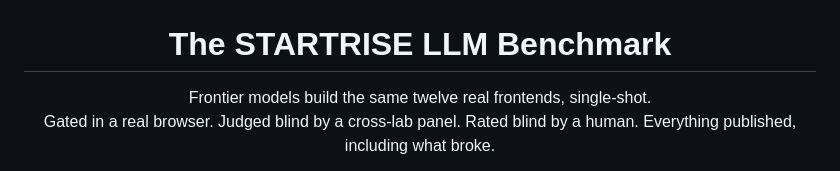
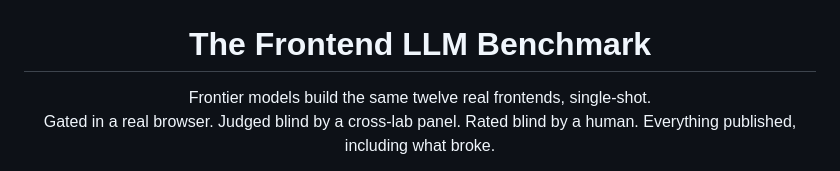
Before and after one commit to startriseio/sr-llm-benchmark, a Markdown page: README.md, the part around the change. Rendered like a GitHub page.

```diff
--- a/README.md
+++ b/README.md
@@ -2,7 +2,7 @@
   <img src="docs/assets/banner.png" alt="The Startrise LLM Benchmark" width="100%">
 </p>
 
-<h1 align="center">The STARTRISE LLM Benchmark</h1>
+<h1 align="center">The Frontend LLM Benchmark</h1>
 
 <p align="center">
   Frontier models build the same twelve real frontends, single-shot.<br>
```
